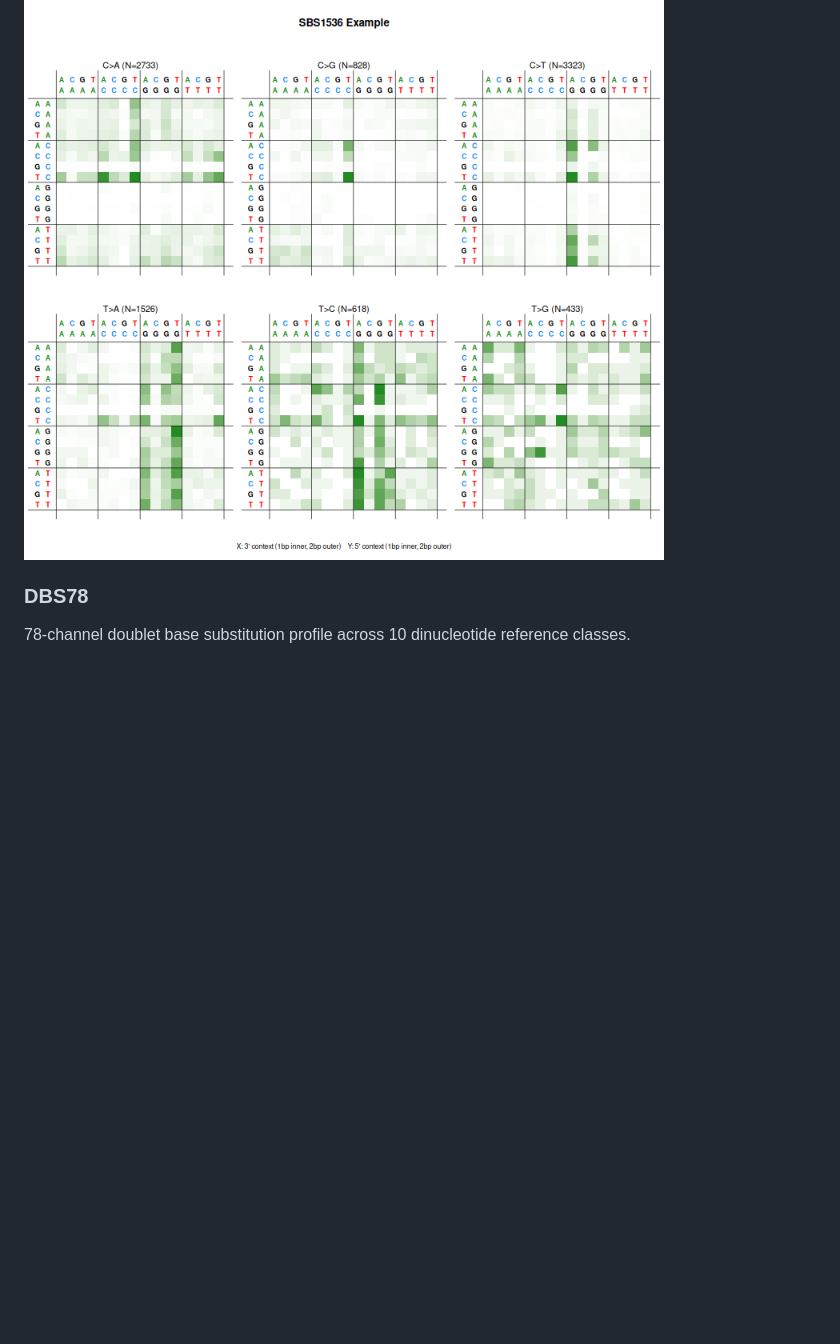
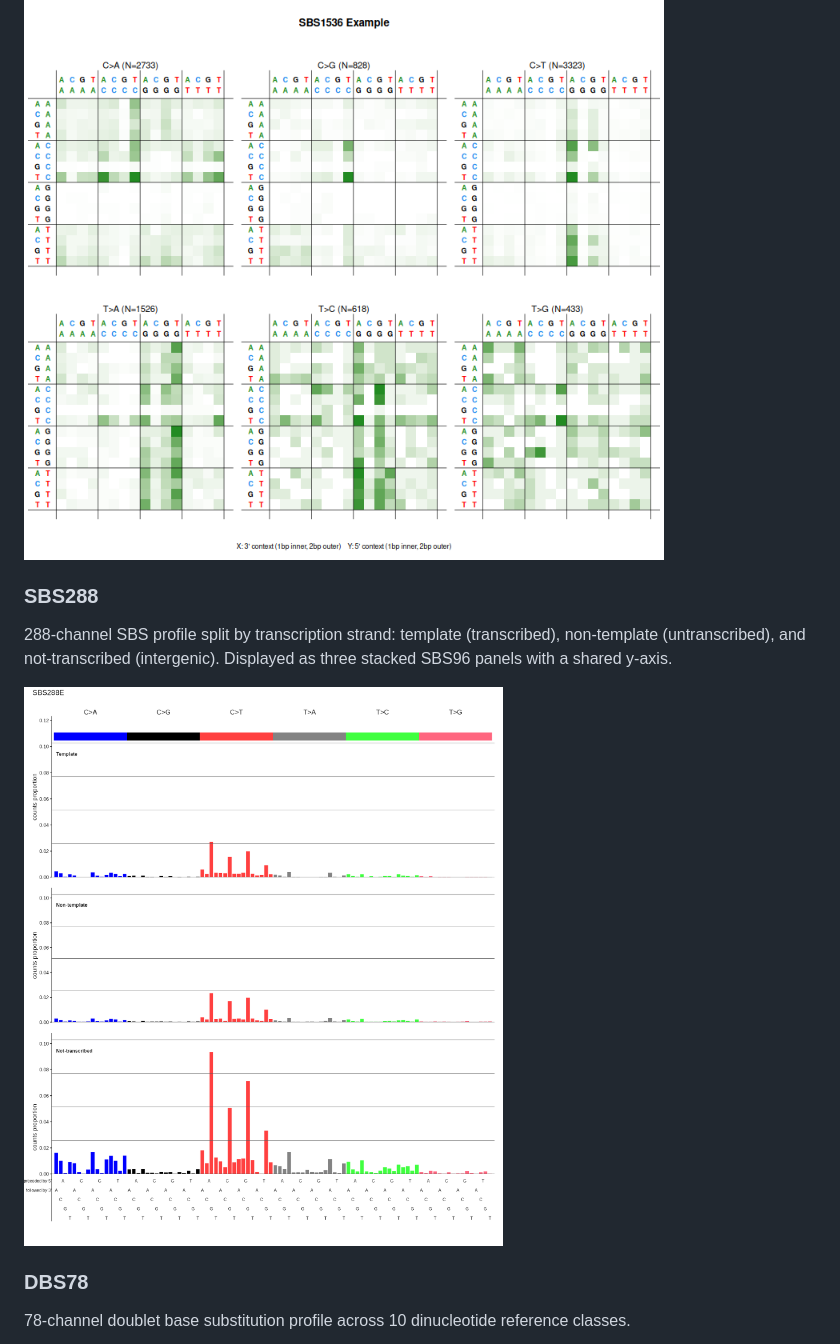
Before and after one commit to steverozen/mSigPlot, a Markdown page: index.md, the part around the change printed below. Drawn GitHub-style; pictures changed too: reference/figures/example_SBS288.png (added); blank space fills up the shorter version.

```diff
--- a/index.md
+++ b/index.md
@@ -73,6 +75,15 @@ untranscribed (red) for each trinucleotide context.
 Pentanucleotide-context SBS shown as six 16x16 heatmaps.
 
 ![](reference/figures/example_SBS1536.png)
+
+### SBS288
+
+288-channel SBS profile split by transcription strand: template
+(transcribed), non-template (untranscribed), and not-transcribed
+(intergenic). Displayed as three stacked SBS96 panels with a shared
+y-axis.
+
+![](reference/figures/example_SBS288.png)
 
 ### DBS78
 
```
Also changed, not shown: other parts of index.md (+16 -14 lines), reference/index.md (+1 -1 lines), reference/plot_SBS288.md (added, +34 -0 lines), 7 other files.
